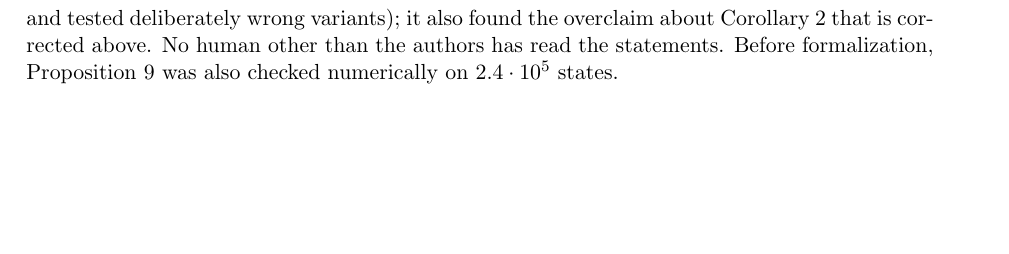
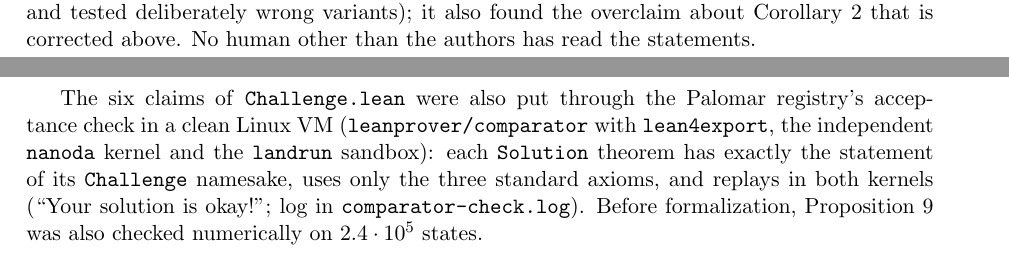
Before and after one commit to arthurcolle/math.distributed.systems, a LaTeX paper (artifacts/collatz-coalescence/main.tex): part of page 8 of 8 before the commit and two parts of pages 7 and 8 of 8 after it, the two joined at a grey line, cut so that both start at the same text, the shorter picture padded with empty space. Compiled offline with pdfLaTeX.

Commit message:
Comparator acceptance: nanoda and Lean kernels accept all six claims
Palomar acceptance check (leanprover/comparator, lean4export, nanoda,
landrun) run in a clean Linux aarch64 VM on this tree: 'Your solution is
okay!'. Log with tool pins in comparator-check.log; paper and verification
record updated.

```diff
--- a/artifacts/collatz-coalescence/main.tex
+++ b/artifacts/collatz-coalescence/main.tex
@@ -413,6 +413,12 @@ An adversarial audit of the statements by a separate agent, which did not write
 each Lean statement matches its claim (it re-derived $C_1,\dots,C_{10}$ in the kernel from the
 statement of the rate theorem, checked equivalence of the integer and natural-number forms, and
 tested deliberately wrong variants); it also found the overclaim about Corollary~\ref{gao} that is
-corrected above. No human other than the authors has read the statements. Before formalization,
+corrected above. No human other than the authors has read the statements.
+
+The six claims of \texttt{Challenge.lean} were also put through the Palomar registry's acceptance check
+in a clean Linux VM (\texttt{leanprover/comparator} with \texttt{lean4export}, the independent
+\texttt{nanoda} kernel and the \texttt{landrun} sandbox): each \texttt{Solution} theorem has exactly
+the statement of its \texttt{Challenge} namesake, uses only the three standard axioms, and replays
+in both kernels (``Your solution is okay!''; log in \texttt{comparator-check.log}). Before formalization,
 Proposition~\ref{super} was also checked numerically on $2.4\cdot10^5$ states.
 \end{document}
```
Also changed, not shown: artifacts/collatz-coalescence/lean-verification.tex (+4 -0 lines), artifacts/collatz-coalescence/lean-verification.pdf, artifacts/collatz-coalescence/main.pdf.
